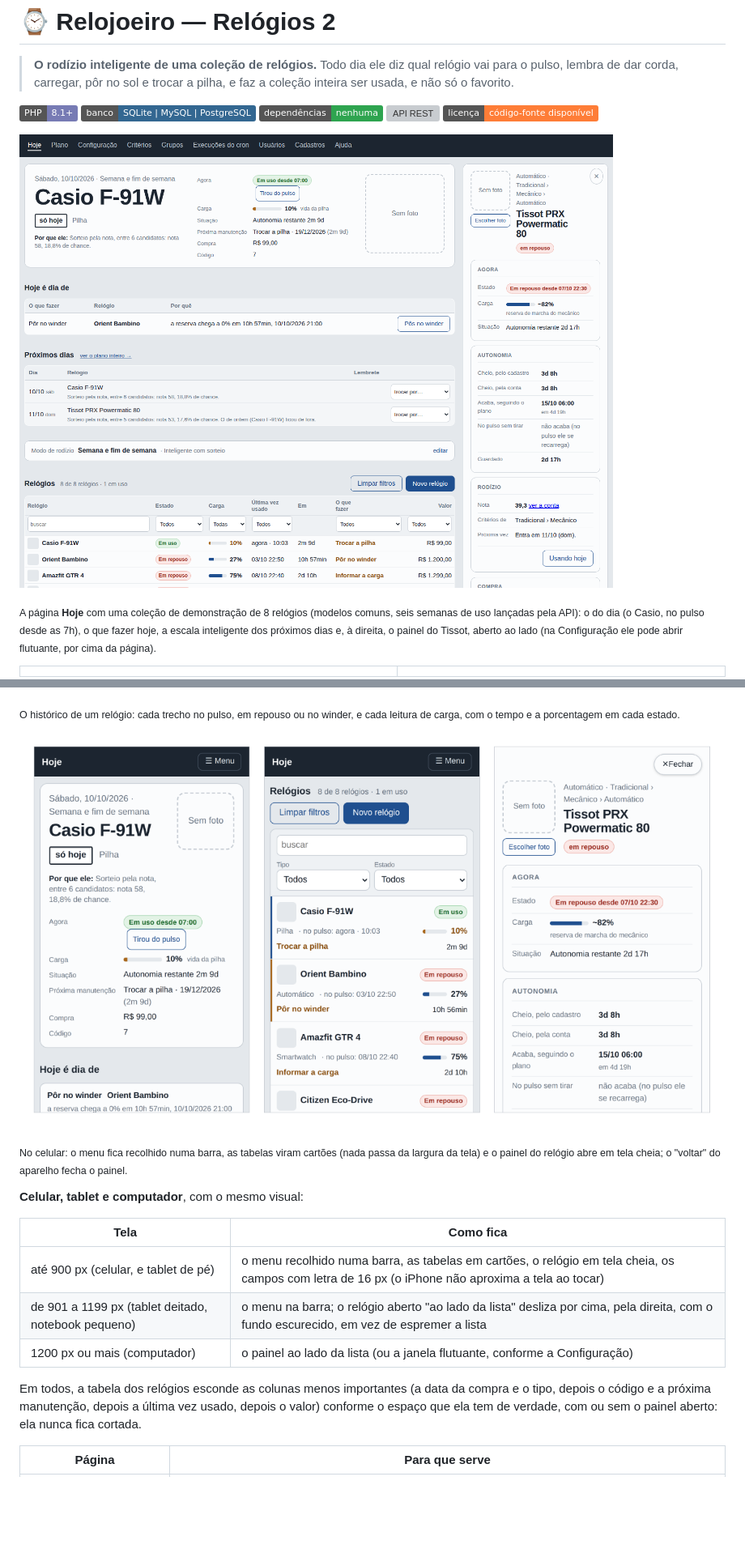
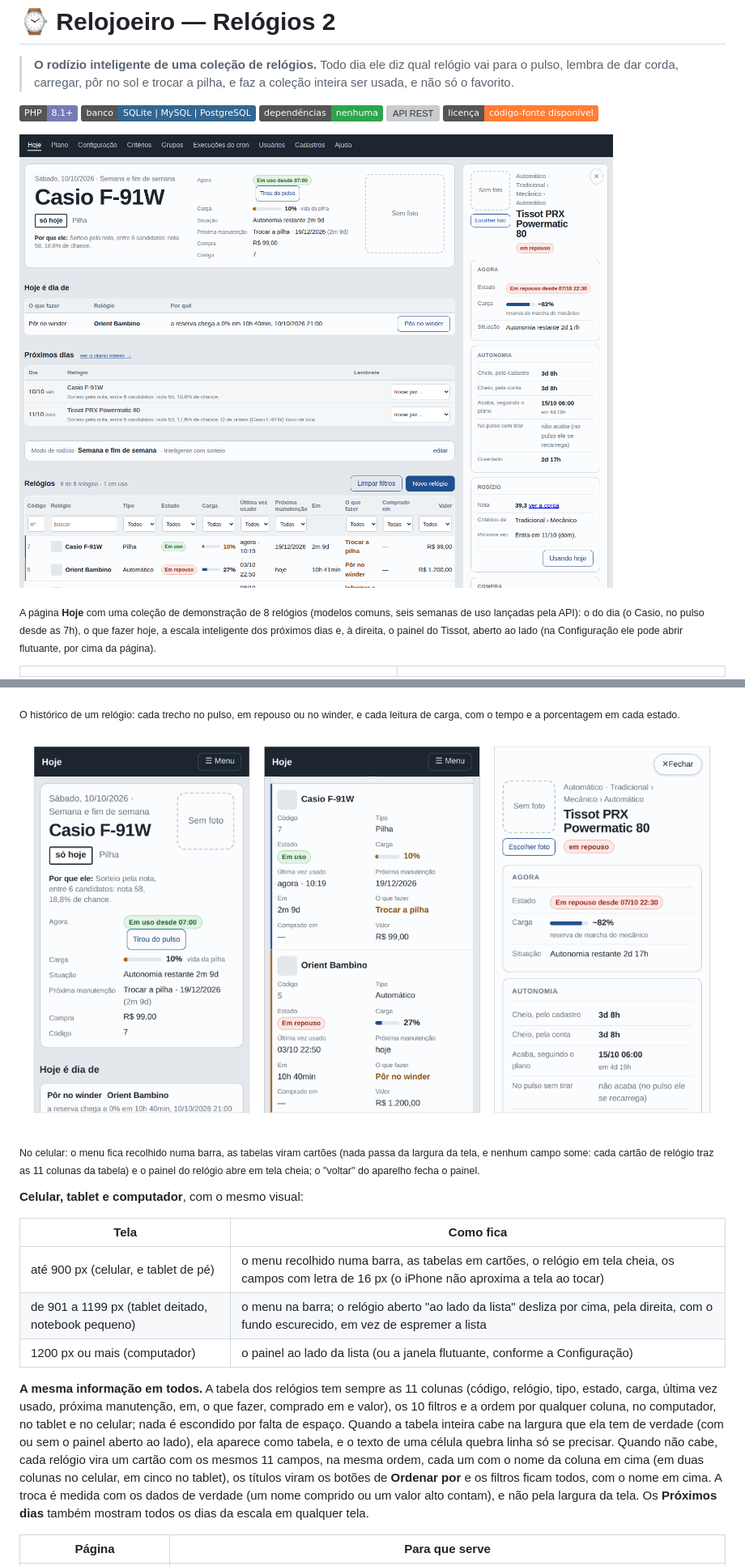
Before and after one commit to Challado/relojoeiro, a Markdown page: README.md, 2 parts joined by grey strips. Shown at 81% size. Drawn GitHub-style; pictures changed too: docs/telas/celular.png, docs/telas/hoje.png; badges without logos; blank space fills up the shorter version; grey boxes are pictures that could not be loaded.

```diff
--- a/README.md
+++ b/README.md
@@ -726,8 +726,9 @@ porcentagem em cada estado.</sub>
 
 ![No celular: a página Hoje, a lista dos relógios em cartões e o painel de um relógio em tela cheia](docs/telas/celular.png)
 
-<sub>No celular: o menu fica recolhido numa barra, as tabelas viram cartões (nada passa da largura da tela) e o painel do
-relógio abre em tela cheia; o "voltar" do aparelho fecha o painel.</sub>
+<sub>No celular: o menu fica recolhido numa barra, as tabelas viram cartões (nada passa da largura da tela, e nenhum campo
+some: cada cartão de relógio traz as 11 colunas da tabela) e o painel do relógio abre em tela cheia; o "voltar" do aparelho fecha
+o painel.</sub>
 
 **Celular, tablet e computador**, com o mesmo visual:
 
@@ -737,9 +738,14 @@ relógio abre em tela cheia; o "voltar" do aparelho fecha o painel.</sub>
 | de 901 a 1199 px (tablet deitado, notebook pequeno) | o menu na barra; o relógio aberto "ao lado da lista" desliza por cima, pela direita, com o fundo escurecido, em vez de espremer a lista |
 | 1200 px ou mais (computador) | o painel ao lado da lista (ou a janela flutuante, conforme a Configuração) |
 
-Em todos, a tabela dos relógios esconde as colunas menos importantes (a data da compra e o tipo, depois o código e a próxima
-manutenção, depois a última vez usado, depois o valor) conforme o espaço que ela tem de verdade, com ou sem o painel aberto: ela
-nunca fica cortada.
+**A mesma informação em todos.** A tabela dos relógios tem sempre as 11 colunas (código, relógio, tipo, estado, carga, última
+vez usado, próxima manutenção, em, o que fazer, comprado em e valor), os 10 filtros e a ordem por qualquer coluna, no
+computador, no tablet e no celular; nada é escondido por falta de espaço. Quando a tabela inteira cabe na largura que ela tem de
+verdade (com ou sem o painel aberto ao lado), ela aparece como tabela, e o texto de uma célula quebra linha só se precisar.
+Quando não cabe, cada relógio vira um cartão com os mesmos 11 campos, na mesma ordem, cada um com o nome da coluna em cima
+(em duas colunas no celular, em cinco no tablet), os títulos viram os botões de **Ordenar por** e os filtros ficam todos, com o
+nome em cima. A troca é medida com os dados de verdade (um nome comprido ou um valor alto contam), e não pela largura da tela.
+Os **Próximos dias** também mostram todos os dias da escala em qualquer tela.
 
 | Página | Para que serve |
 |---|---|
```
Also changed, not shown: docs/telas/colecao.png, 5 other files.
